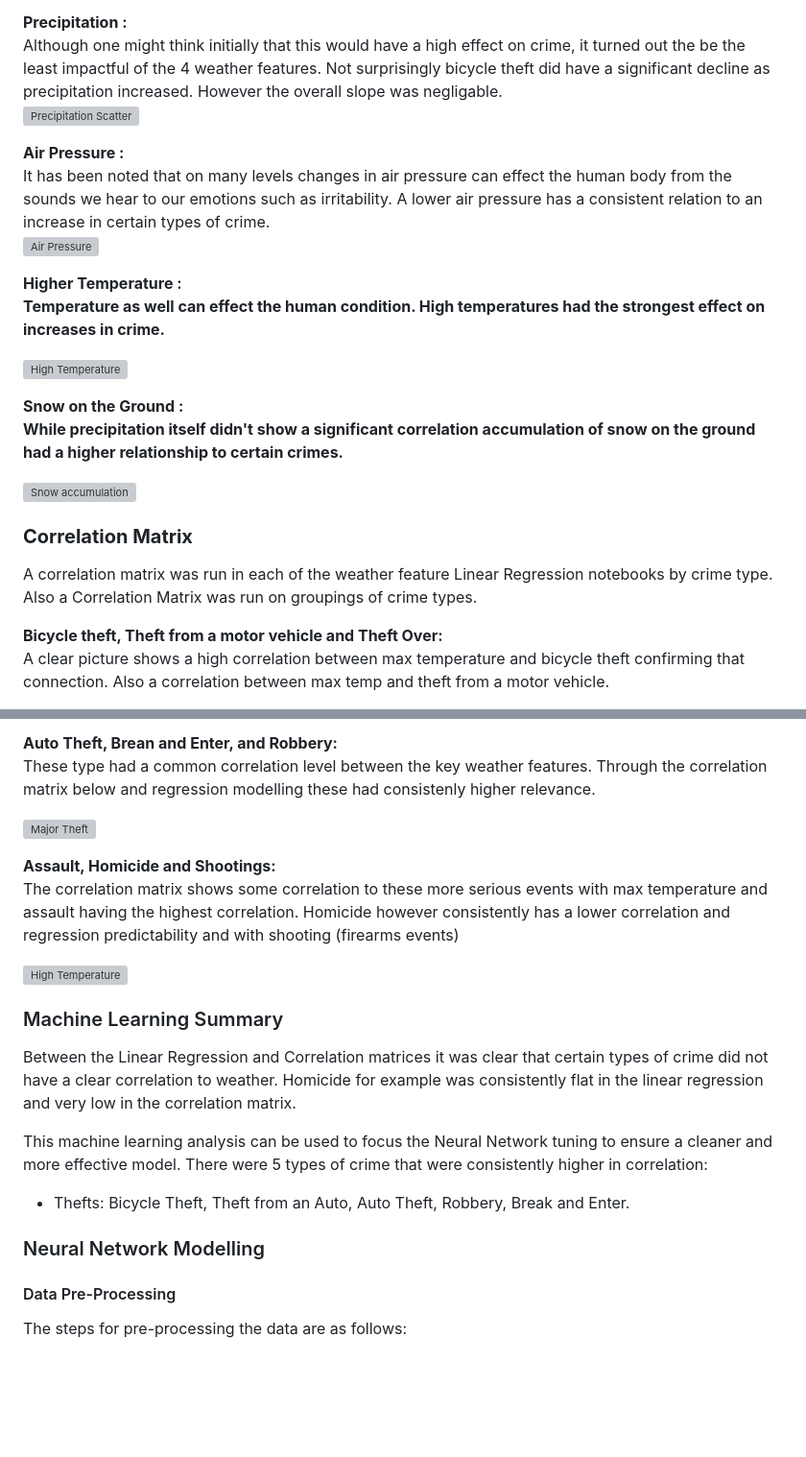
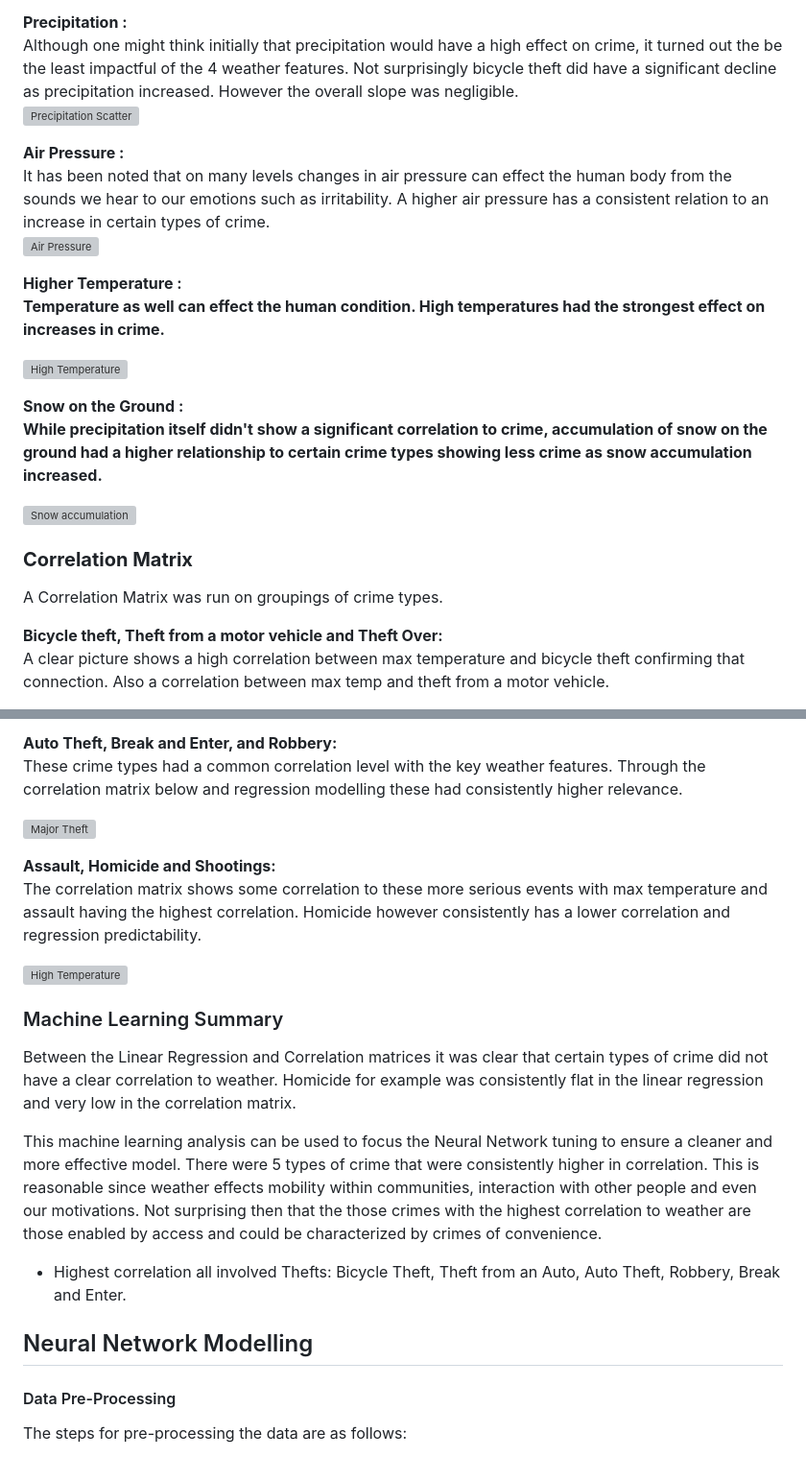
Before and after one commit to MickMarch/Canadian_Homelessness_Analysis, a Markdown page: README.md, 2 parts joined by grey strips. Shown: that part at 96% size. Drawn GitHub-style; blank space fills up the shorter version; grey boxes are pictures that could not be loaded.

```diff
--- a/README.md
+++ b/README.md
@@ -144,10 +185,10 @@ Several Linear Regression notebooks were created targeting specific weather even
 
 <b>Precipitation :</b><br>
-Although one might think initially that this would have a high effect on crime, it turned out the be the least impactful of the 4 weather features.  Not surprisingly bicycle theft did have a significant decline as precipitation increased.  However the overall slope was negligable.<br>
+Although one might think initially that precipitation would have a high effect on crime, it turned out the be the least impactful of the 4 weather features.  Not surprisingly bicycle theft did have a significant decline as precipitation increased.  However the overall slope was negligible.<br>
 ![Precipitation Scatter](Doc_Assets/MachineLearning/ml_reg_precipitation.PNG)
 
 <b>Air Pressure :</b><br>
-It has been noted that on many levels changes in air pressure can effect the human body from the sounds we hear to our emotions such as irritability.  A lower air pressure has a consistent relation to an increase in certain types of crime.<br>
+It has been noted that on many levels changes in air pressure can effect the human body from the sounds we hear to our emotions such as irritability.  A higher air pressure has a consistent relation to an increase in certain types of crime.<br>
 ![Air Pressure](Doc_Assets/MachineLearning/ml_pressure.png)
 
 <b>Higher Temperature :<b><br>
@@ -156,12 +197,12 @@ Temperature as well can effect the human condition.  High temperatures had the s
 ![High Temperature](Doc_Assets/MachineLearning/ml_high_temp.png)
 
 <b>Snow on the Ground :<b><br>
-While precipitation itself didn't show a significant correlation accumulation of snow on the ground had a higher relationship to certain crimes.   <br>
+While precipitation itself didn't show a significant correlation to crime, accumulation of snow on the ground had a higher relationship to certain crime types showing less crime as snow accumulation increased.  <br>
 
 ![Snow accumulation](Doc_Assets/MachineLearning/ml_snow.PNG)
 
 ### <b>Correlation Matrix </b><br>
-A correlation matrix was run in each of the weather feature Linear Regression notebooks by crime type.  Also a Correlation Matrix was run on groupings of crime types.<br>
+A Correlation Matrix was run on groupings of crime types.<br>
 
 <b>Bicycle theft, Theft from a motor vehicle and Theft Over:</b><br>
 A clear picture shows a high correlation between max temperature and bicycle theft confirming that connection.  Also a correlation between max temp and theft from a motor vehicle.
@@ -170,23 +211,23 @@ A clear picture shows a high correlation between max temperature and bicycle the
 
-<b>Auto Theft, Brean and Enter, and Robbery:</b><br>
-These type had a common correlation level between the key weather features.  Through the correlation matrix below and regression modelling these had consistenly higher relevance.
+<b>Auto Theft, Break and Enter, and Robbery:</b><br>
+These crime types had a common correlation level with the key weather features.  Through the correlation matrix below and regression modelling these had consistently higher relevance.
 
 ![Major Theft](Doc_Assets/MachineLearning/corr_autoTheft_BandE_robbery.png)
 
 <b>Assault, Homicide and Shootings:</b><br>
-The correlation matrix shows some correlation to these more serious events with max temperature and assault having the highest correlation.  Homicide however consistently has a lower correlation and regression predictability and with shooting (firearms events)
+The correlation matrix shows some correlation to these more serious events with max temperature and assault having the highest correlation.  Homicide however consistently has a lower correlation and regression predictability.
 
 ![High Temperature](Doc_Assets/MachineLearning/corr_assault_homicide_shooting.png)
 
 ### Machine Learning Summary
 Between the Linear Regression and Correlation matrices it was clear that certain types of crime did not have a clear correlation to weather.  Homicide for example was consistently flat in the linear regression and very low in the correlation matrix.
 
-This machine learning analysis can be used to focus the Neural Network tuning to ensure a cleaner and more effective model.  There were 5 types of crime that were consistently higher in correlation:
-* Thefts: Bicycle Theft, Theft from an Auto, Auto Theft, Robbery, Break and Enter.
+This machine learning analysis can be used to focus the Neural Network tuning to ensure a cleaner and more effective model.  There were 5 types of crime that were consistently higher in correlation. This is reasonable since weather effects mobility within communities, interaction with other people and even our motivations.  Not surprising then that the those crimes with the highest correlation to weather are those enabled by access and could be characterized by crimes of convenience.
+* Highest correlation all involved Thefts: Bicycle Theft, Theft from an Auto, Auto Theft, Robbery, Break and Enter.
 
 
 
-### Neural Network Modelling
+## Neural Network Modelling
 
 #### Data Pre-Processing
 
```
Also changed, not shown: other parts of README.md (+74 -29 lines).
